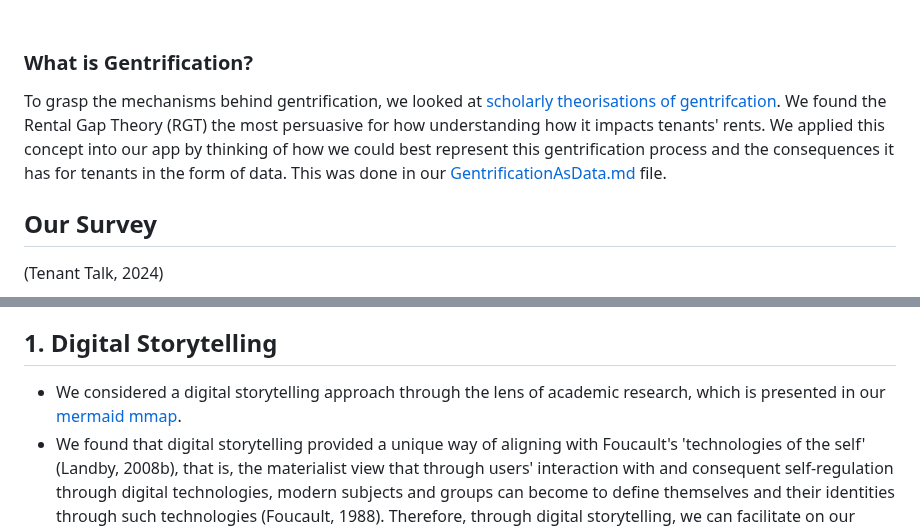
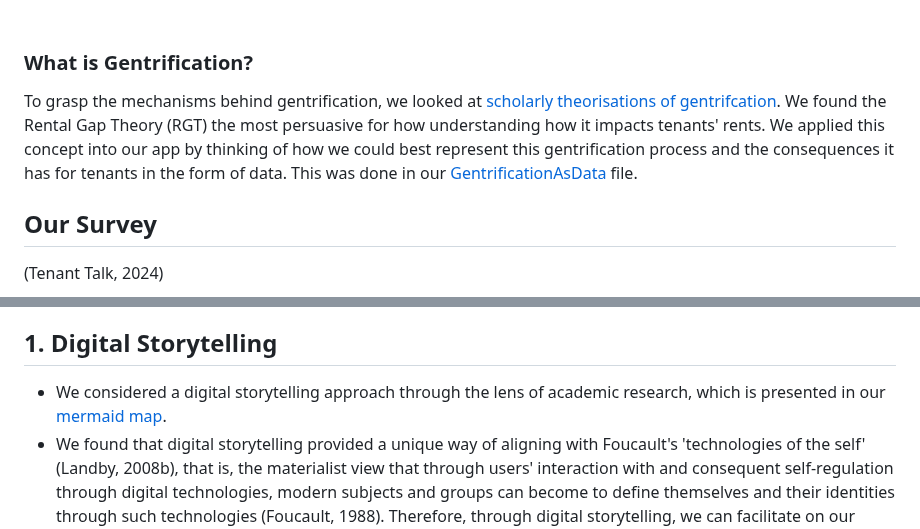
Before and after one commit to NU-Digital-Cultures/Trout, a Markdown page: README.md, 2 parts joined by grey strips. Drawn GitHub-style.

```diff
--- a/README.md
+++ b/README.md
@@ -154,7 +154,7 @@ Below are some data visualisations we created in order to understand gentrificat
 <br>
 
 ### What is Gentrification?
-To grasp the mechanisms behind gentrification, we looked at [scholarly theorisations of gentrifcation](https://github.com/NU-Digital-Cultures/Trout/blob/tenant-talk/Project%20Research/Gentrification/GentrificationTheories.md). We found the Rental Gap Theory (RGT) the most persuasive for how understanding how it impacts tenants' rents. We applied this concept into our app by thinking of how we could best represent this gentrification process and the consequences it has for tenants in the form of data. This was done in our [GentrificationAsData.md](https://github.com/NU-Digital-Cultures/Trout/blob/tenant-talk/Project%20Direction/TheProblemsAsData.md) file.
+To grasp the mechanisms behind gentrification, we looked at [scholarly theorisations of gentrifcation](https://github.com/NU-Digital-Cultures/Trout/blob/tenant-talk/Project%20Research/Gentrification/GentrificationTheories.md). We found the Rental Gap Theory (RGT) the most persuasive for how understanding how it impacts tenants' rents. We applied this concept into our app by thinking of how we could best represent this gentrification process and the consequences it has for tenants in the form of data. This was done in our [GentrificationAsData](https://github.com/NU-Digital-Cultures/Trout/blob/tenant-talk/Project%20Direction/GentrificationAsData.md) file.
 ## Our Survey
 (Tenant Talk, 2024)
 <br>
@@ -166,7 +166,7 @@ In order to achieve *Homes to Newcastle*'s aims, we decided on two major critica
 <br>
 
 ## 1. Digital Storytelling
-- We considered a digital storytelling approach through the lens of academic research, which is presented in our [mermaid mmap](https://github.com/NU-Digital-Cultures/Trout/blob/tenant-talk/Project%20Research/Digital%20Storytelling/DigitalStorytellingResearch.md).
+- We considered a digital storytelling approach through the lens of academic research, which is presented in our [mermaid map](https://github.com/NU-Digital-Cultures/Trout/blob/tenant-talk/Project%20Research/Digital%20Storytelling/DigitalStorytellingResearch.md).
 - We found that digital storytelling provided a unique way of aligning with Foucault's 'technologies of the self' (Landby, 2008b), that is, the materialist view that through users' interaction with and consequent self-regulation through digital technologies, modern subjects and groups can become to define themselves and their identities through such technologies (Foucault, 1988). Therefore, through digital storytelling, we can facilitate on our platform a space whereby tenant subjects can somewhat free themselves from their current renting situations or constraints by redefining and subverting their reality on their own terms on our app. Our initial take and readings on identity, community, and vernacular formation is [here](https://github.com/NU-Digital-Cultures/Trout/blob/tenant-talk/Project%20Research/TenantTalkIdentity.md). Our aim was to create a collective tenant identity on our platform which intersects in tandem with our contemporary media-saturated society.
 <br>
 
```
